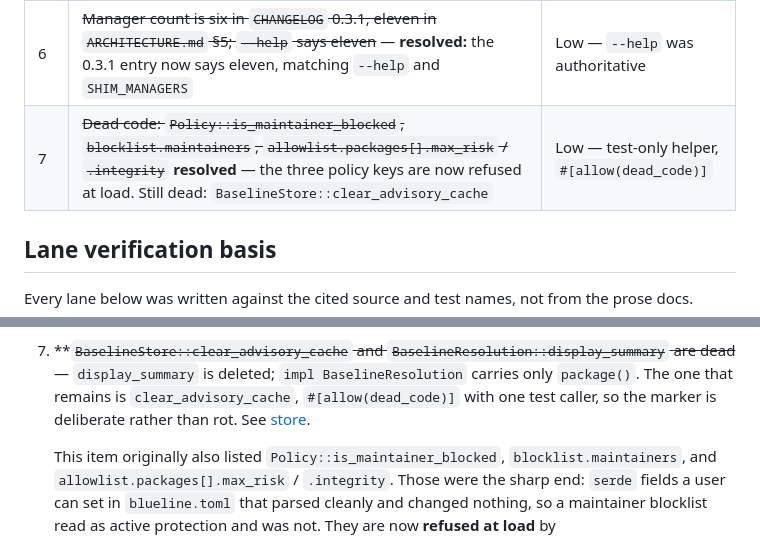
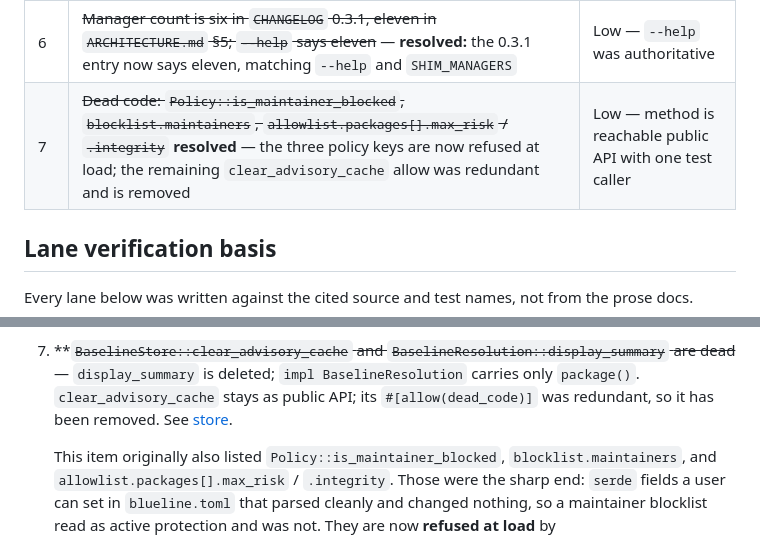
Before and after one commit to Epoch-AI-Lab/blueline, a Markdown page: references/drift.md, 2 parts joined by grey strips. GitHub-like rendering.

```diff
--- a/references/drift.md
+++ b/references/drift.md
@@ -24,7 +24,7 @@ Severity is this file's own judgement, not the project's.
 | 9 | ~~`hex_to_bytes` uses `.unwrap_or(0)`, mapping invalid hex to byte `0`~~ **resolved** — the helper is fallible and `to_sri` returns `Result` | Low |
 | 5 | ~~`registry/mod.rs` doc comments are stale~~ **resolved** — both were deleted; the four adapters are all real. See below | Low |
 | 6 | ~~Manager count is six in `CHANGELOG` 0.3.1, eleven in `ARCHITECTURE.md` §5; `--help` says eleven~~ — **resolved:** the 0.3.1 entry now says eleven, matching `--help` and `SHIM_MANAGERS` | Low — `--help` was authoritative |
-| 7 | ~~Dead code: `Policy::is_maintainer_blocked`, `blocklist.maintainers`, `allowlist.packages[].max_risk` / `.integrity`~~ **resolved** — the three policy keys are now refused at load. Still dead: `BaselineStore::clear_advisory_cache` | Low — test-only helper, `#[allow(dead_code)]` |
+| 7 | ~~Dead code: `Policy::is_maintainer_blocked`, `blocklist.maintainers`, `allowlist.packages[].max_risk` / `.integrity`~~ **resolved** — the three policy keys are now refused at load; the remaining `clear_advisory_cache` allow was redundant and is removed | Low — method is reachable public API with one test caller |
 
 ## Lane verification basis
 
@@ -139,10 +139,9 @@ Each finding is cited in its lane file with the exact source location.
    entry now says eleven.
 7. **~~`BaselineStore::clear_advisory_cache` and
    `BaselineResolution::display_summary` are dead~~ — `display_summary` is
-   deleted; `impl BaselineResolution` carries only `package()`. The one that
-   remains is `clear_advisory_cache`, `#[allow(dead_code)]` with one test
-   caller, so the marker is deliberate rather than rot. See
-   [store](features/store.md).
+   deleted; `impl BaselineResolution` carries only `package()`.
+   `clear_advisory_cache` stays as public API; its `#[allow(dead_code)]` was
+   redundant, so it has been removed. See [store](features/store.md).
 
    This item originally also listed `Policy::is_maintainer_blocked`,
    `blocklist.maintainers`, and `allowlist.packages[].max_risk` / `.integrity`.
```
Also changed, not shown: CHANGELOG.md (+1 -1 lines).
